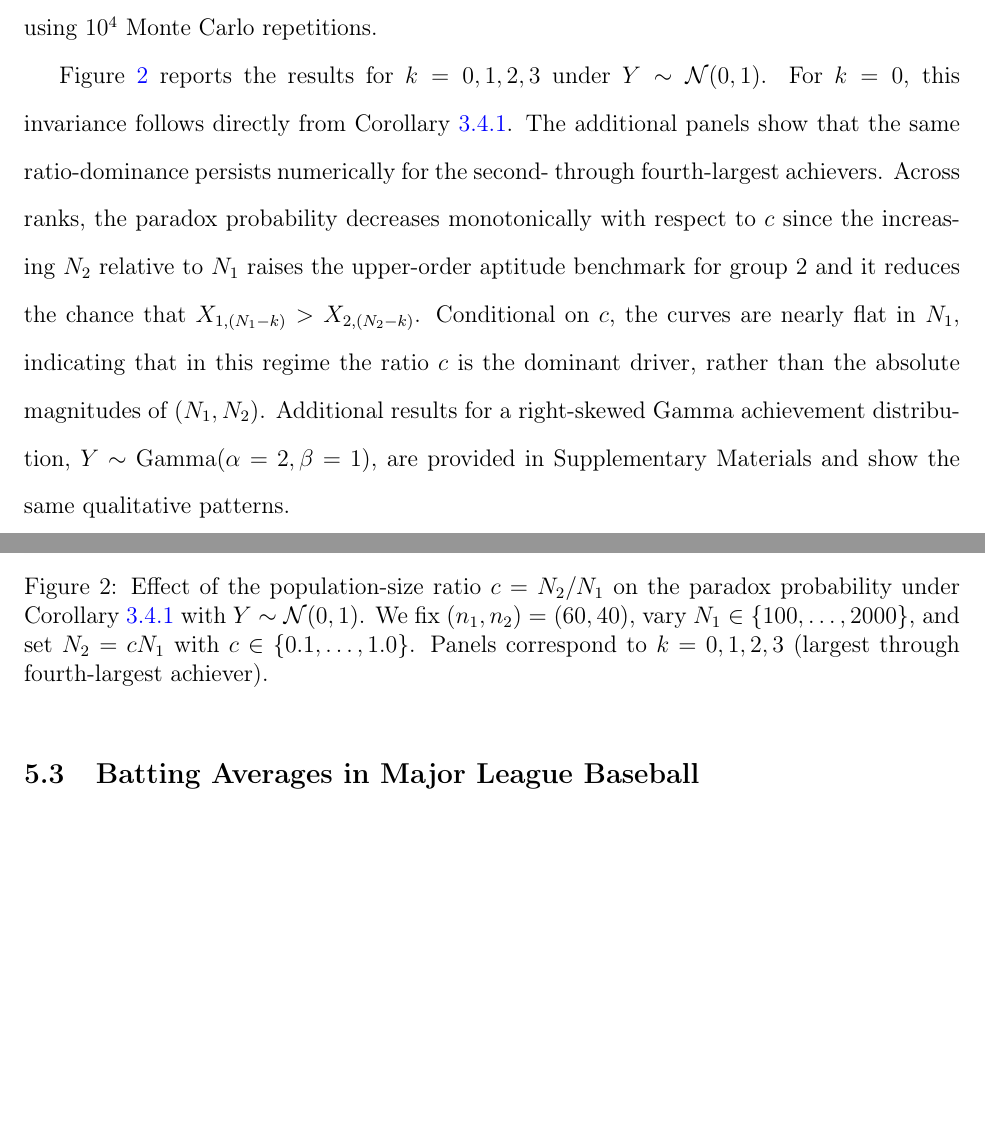
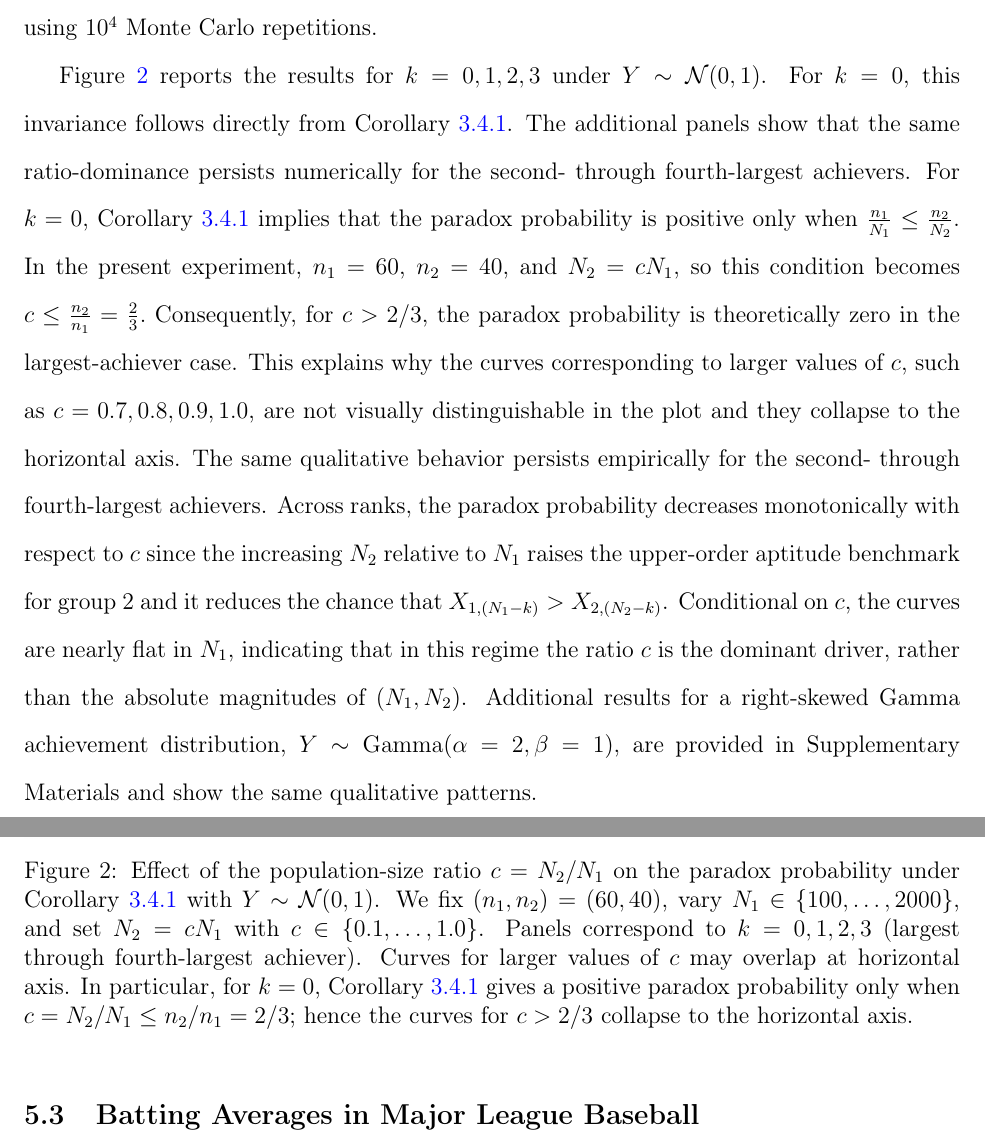
Before and after one commit to DEck13/full_house_model, a LaTeX paper (yan2026paradoxes.tex): two parts of pages 21 and 22 of 30, joined at a grey line, cut so that both start at the same text, the shorter picture padded with empty space. Compiled offline with pdfLaTeX.

Commit message:
edits to large c values

```diff
--- a/yan2026paradoxes.tex
+++ b/yan2026paradoxes.tex
@@ -543,12 +543,20 @@ $$
 $$
 using $10^4$ Monte Carlo repetitions.
 
-Figure~\ref{Fig:ratioeffect} reports the results for $k=0,1,2,3$ under $Y\sim\mathcal N(0,1)$. For $k=0$, this invariance follows directly from Corollary~\ref{corollary:samedisttop}. The additional panels show that the same ratio-dominance persists numerically for the second- through fourth-largest achievers. Across ranks, the paradox probability decreases monotonically with respect to $c$ since the increasing $N_2$ relative to $N_1$ raises the upper-order aptitude benchmark for group~2 and it reduces the chance that $X_{1,(N_1-k)}>X_{2,(N_2-k)}$. Conditional on $c$, the curves are nearly flat in $N_1$, indicating that in this regime the ratio $c$ is the dominant driver, rather than the absolute magnitudes of $(N_1,N_2)$. Additional results for a right-skewed Gamma achievement distribution, $Y \sim \mathrm{Gamma}(\alpha = 2, \beta = 1)$, are provided in Supplementary Materials and show the same qualitative patterns.
+Figure~\ref{Fig:ratioeffect} reports the results for $k=0,1,2,3$ under $Y\sim\mathcal N(0,1)$. For $k=0$, this invariance follows directly from Corollary~\ref{corollary:samedisttop}. The additional panels show that the same ratio-dominance persists numerically for the second- through fourth-largest achievers. For \(k=0\), Corollary~\ref{corollary:samedisttop} implies that the paradox probability is positive only when
+$
+\frac{n_1}{N_1}\leq \frac{n_2}{N_2}.
+$
+In the present experiment, \(n_1=60\), \(n_2=40\), and \(N_2=cN_1\), so this condition becomes
+$
+c\leq \frac{n_2}{n_1}=\frac{2}{3}.
+$
+Consequently, for \(c>2/3\), the paradox probability is theoretically zero in the largest-achiever case. This explains why the curves corresponding to larger values of \(c\), such as \(c=0.7,0.8,0.9,1.0\), are not visually distinguishable in the plot and they collapse to the horizontal axis. The same qualitative behavior persists empirically for the second- through fourth-largest achievers. Across ranks, the paradox probability decreases monotonically with respect to $c$ since the increasing $N_2$ relative to $N_1$ raises the upper-order aptitude benchmark for group~2 and it reduces the chance that $X_{1,(N_1-k)}>X_{2,(N_2-k)}$. Conditional on $c$, the curves are nearly flat in $N_1$, indicating that in this regime the ratio $c$ is the dominant driver, rather than the absolute magnitudes of $(N_1,N_2)$. Additional results for a right-skewed Gamma achievement distribution, $Y \sim \mathrm{Gamma}(\alpha = 2, \beta = 1)$, are provided in Supplementary Materials and show the same qualitative patterns.
 
 \begin{figure}[H]
     \centering
     \includegraphics[width=\textwidth]{paradox_probability_1st_to_4th_achievers.png}
-    \caption{Effect of the population-size ratio $c=N_2/N_1$ on the paradox probability under Corollary~\ref{corollary:samedisttop} with $Y\sim\mathcal N(0,1)$. We fix $(n_1,n_2)=(60,40)$, vary $N_1\in\{100,\ldots,2000\}$, and set $N_2=cN_1$ with $c\in\{0.1,\ldots,1.0\}$. Panels correspond to $k=0,1,2,3$ (largest through fourth-largest achiever).}
+    \caption{Effect of the population-size ratio $c=N_2/N_1$ on the paradox probability under Corollary~\ref{corollary:samedisttop} with $Y\sim\mathcal N(0,1)$. We fix $(n_1,n_2)=(60,40)$, vary $N_1\in\{100,\ldots,2000\}$, and set $N_2=cN_1$ with $c\in\{0.1,\ldots,1.0\}$. Panels correspond to $k=0,1,2,3$ (largest through fourth-largest achiever). Curves for larger values of \(c\) may overlap at horizontal axis. In particular, for \(k=0\), Corollary~\ref{corollary:samedisttop} gives a positive paradox probability only when \(c=N_2/N_1\leq n_2/n_1=2/3\); hence the curves for \(c>2/3\) collapse to the horizontal axis.}
     \label{Fig:ratioeffect}
 \end{figure}
 
```
Also changed, not shown: yan2026paradoxes.pdf, 1 other file.
